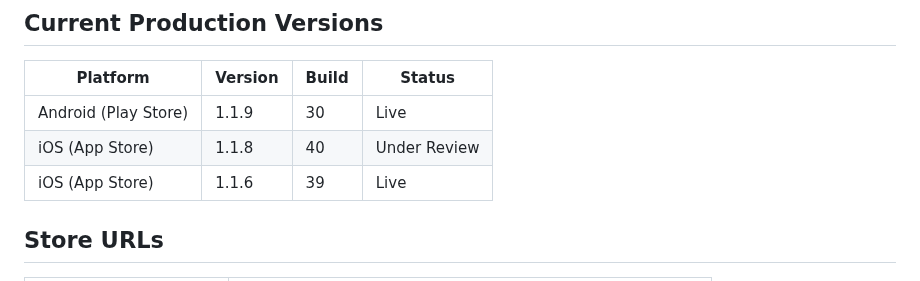
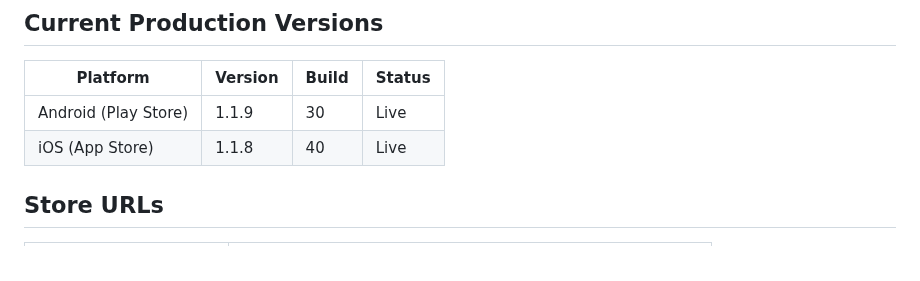
Before and after one commit to Moore99/sport-rosters, a Markdown page: CLAUDE.md, the part around the change. GitHub-like rendering.

Commit message:
Update CLAUDE.md: iOS 1.1.8 (40) live in production
Co-Authored-By: Claude Sonnet 4.6 <noreply@anthropic.com>

```diff
--- a/CLAUDE.md
+++ b/CLAUDE.md
@@ -347,8 +347,7 @@ Android AdMob app ID is already in `AndroidManifest.xml` ✅ (test ID — swap b
 | Platform | Version | Build | Status |
 |----------|---------|-------|--------|
 | Android (Play Store) | 1.1.9 | 30 | Live |
-| iOS (App Store) | 1.1.8 | 40 | Under Review |
-| iOS (App Store) | 1.1.6 | 39 | Live |
+| iOS (App Store) | 1.1.8 | 40 | Live |
 
 ## Store URLs
 
```
